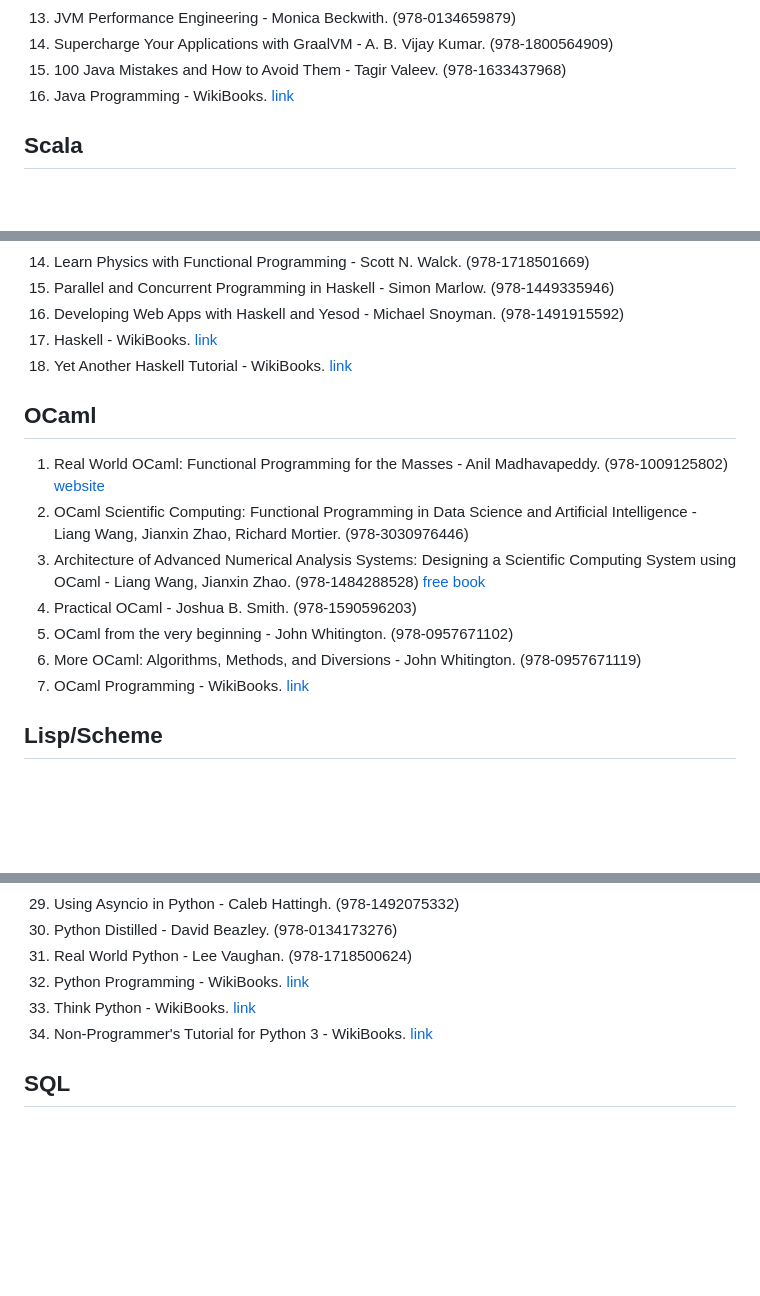
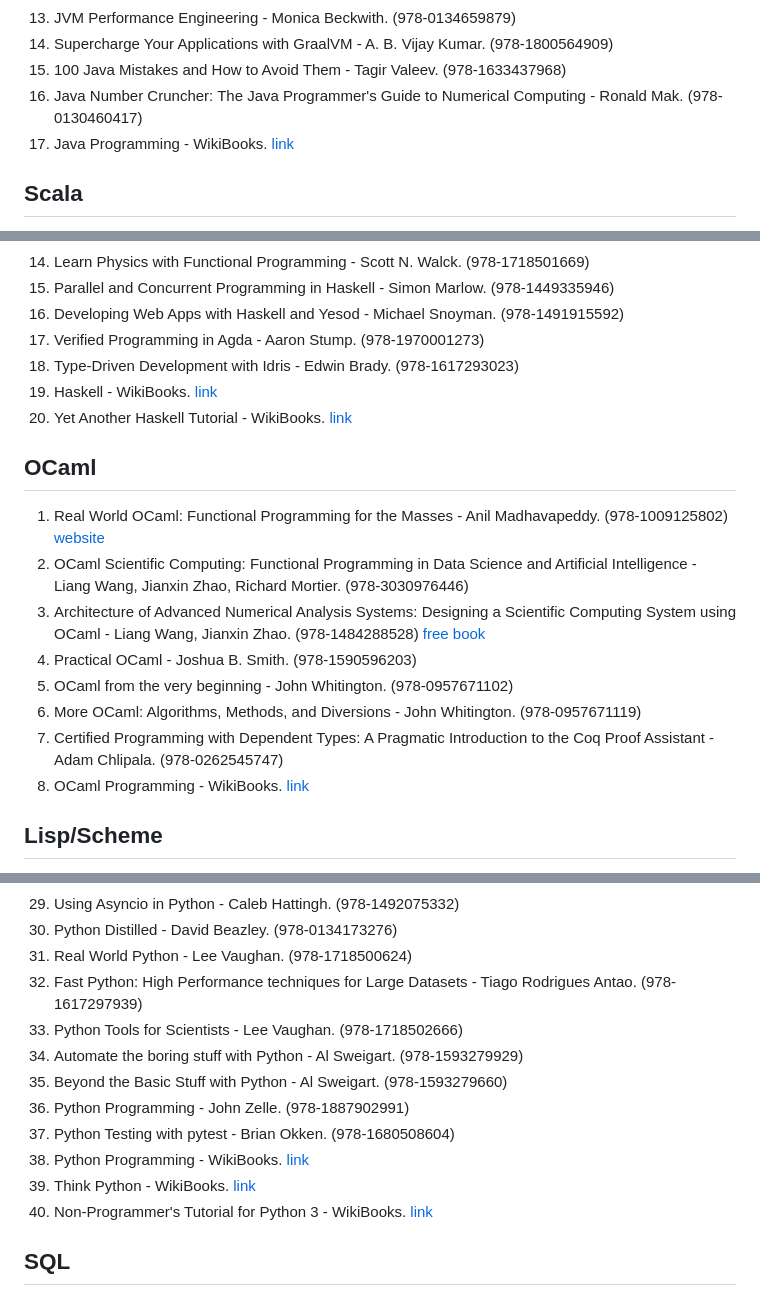
Before and after one commit to nsi6000/handbook, a Markdown page: src/programming_languages.md, 3 parts joined by grey strips. Rendered like a GitHub page; blank space fills up the shorter version.

```diff
--- a/src/programming_languages.md
+++ b/src/programming_languages.md
@@ -131,7 +131,8 @@
 13. JVM Performance Engineering - Monica Beckwith. (978-0134659879)
 14. Supercharge Your Applications with GraalVM - A. B. Vijay Kumar. (978-1800564909)
 15. 100 Java Mistakes and How to Avoid Them - Tagir Valeev. (978-1633437968)
-16. Java Programming - WikiBooks. [link](https://en.wikibooks.org/wiki/Java_Programming)
+16. Java Number Cruncher: The Java Programmer's Guide to Numerical Computing - Ronald Mak. (978-0130460417)
+17. Java Programming - WikiBooks. [link](https://en.wikibooks.org/wiki/Java_Programming)
 ## Scala
 1. Programming in Scala - Martin Odersky, Lex Spoon, Bill Venners, Frank Sommers. (978-0997148008)
 2. Advanced Programming in Scala - Martin Odersky. (unknown)
@@ -170,8 +171,10 @@
 14. Learn Physics with Functional Programming - Scott N. Walck. (978-1718501669)
 15. Parallel and Concurrent Programming in Haskell - Simon Marlow. (978-1449335946)
 16. Developing Web Apps with Haskell and Yesod - Michael Snoyman. (978-1491915592)
-17. Haskell - WikiBooks. [link](https://en.wikibooks.org/wiki/Haskell)
-18. Yet Another Haskell Tutorial - WikiBooks. [link](https://en.wikibooks.org/wiki/Yet_Another_Haskell_Tutorial)
+17. Verified Programming in Agda - Aaron Stump. (978-1970001273)
+18. Type-Driven Development with Idris - Edwin Brady. (978-1617293023)
+19. Haskell - WikiBooks. [link](https://en.wikibooks.org/wiki/Haskell)
+20. Yet Another Haskell Tutorial - WikiBooks. [link](https://en.wikibooks.org/wiki/Yet_Another_Haskell_Tutorial)
 ## OCaml
 1. Real World OCaml: Functional Programming for the Masses - Anil Madhavapeddy. (978-1009125802) [website](https://dev.realworldocaml.org/)
 2. OCaml Scientific Computing: Functional Programming in Data Science and Artificial Intelligence - Liang Wang, Jianxin Zhao, Richard Mortier. (978-3030976446)
@@ -179,7 +182,8 @@
 4. Practical OCaml - Joshua B. Smith. (978-1590596203)
 5. OCaml from the very beginning - John Whitington. (978-0957671102)
 6. More OCaml: Algorithms, Methods, and Diversions - John Whitington. (978-0957671119)
-7. OCaml Programming - WikiBooks. [link](https://en.wikibooks.org/wiki/OCaml)
+7. Certified Programming with Dependent Types: A Pragmatic Introduction to the Coq Proof Assistant - Adam Chlipala. (978-0262545747)
+8. OCaml Programming - WikiBooks. [link](https://en.wikibooks.org/wiki/OCaml)
 ## Lisp/Scheme
 1. Structure and Interpretation of Computer Programs - Harold Abelson, Gerald Jay Sussman, Julie Sussman. (978-0262510875)
 2. Land of Lisp - Conrad Barski. (978-1593272814)
@@ -231,9 +235,15 @@
 29. Using Asyncio in Python - Caleb Hattingh. (978-1492075332)
 30. Python Distilled - David Beazley. (978-0134173276)
 31. Real World Python - Lee Vaughan. (978-1718500624)
-32. Python Programming - WikiBooks. [link](https://en.wikibooks.org/wiki/Python_Programming)
-33. Think Python - WikiBooks. [link](https://en.wikibooks.org/wiki/Think_Python)
-34. Non-Programmer's Tutorial for Python 3 - WikiBooks. [link](https://en.wikibooks.org/wiki/Non-Programmer%27s_Tutorial_for_Python_3)
+32. Fast Python: High Performance techniques for Large Datasets - Tiago Rodrigues Antao. (978-1617297939)
+33. Python Tools for Scientists - Lee Vaughan. (978-1718502666)
+34. Automate the boring stuff with Python - Al Sweigart. (978-1593279929)
+35. Beyond the Basic Stuff with Python - Al Sweigart. (978-1593279660)
+36. Python Programming - John Zelle. (978-1887902991)
+37. Python Testing with pytest - Brian Okken. (978-1680508604)
+38. Python Programming - WikiBooks. [link](https://en.wikibooks.org/wiki/Python_Programming)
+39. Think Python - WikiBooks. [link](https://en.wikibooks.org/wiki/Think_Python)
+40. Non-Programmer's Tutorial for Python 3 - WikiBooks. [link](https://en.wikibooks.org/wiki/Non-Programmer%27s_Tutorial_for_Python_3)
 ## SQL
 1. Joe Celko's SQL for Smarties: Advanced SQL Programming - Joe Celko. (978-0128007617)
 2. Joe Celko's SQL Puzzles and Answers - Joe Celko. (978-0123735966)
```
